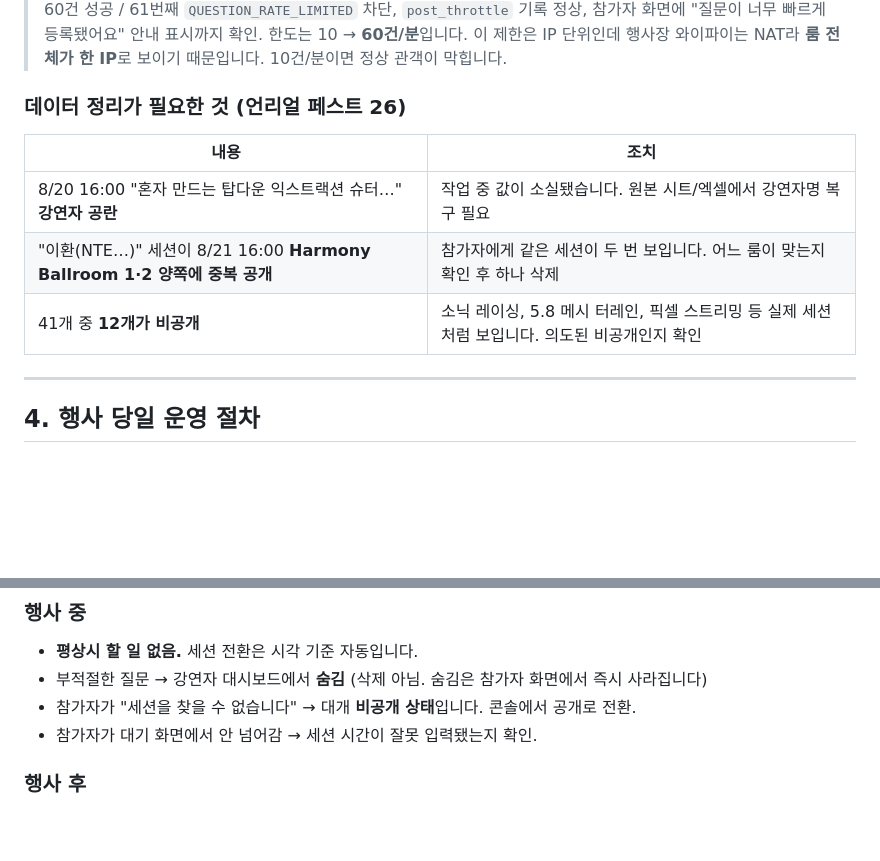
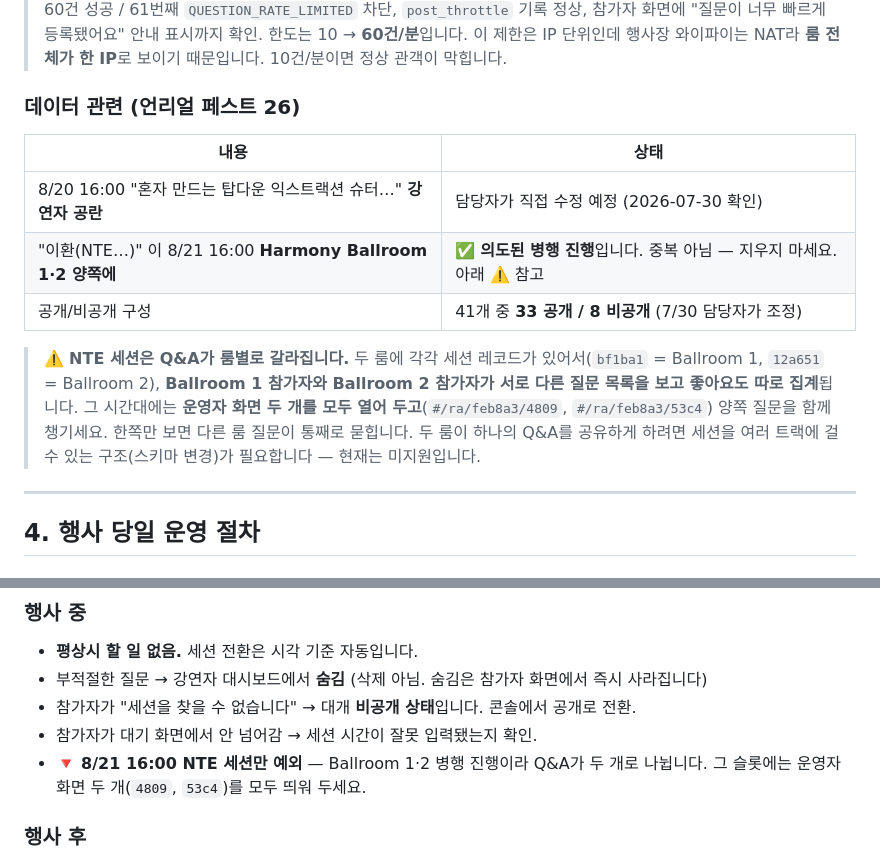
Before and after one commit to goms-blip/griff_pj, a Markdown page: LiveQnA/HANDOVER.md, 2 parts joined by grey strips. Rendered like a GitHub page; blank space fills up the shorter version.

```diff
--- a/LiveQnA/HANDOVER.md
+++ b/LiveQnA/HANDOVER.md
@@ -98,13 +98,17 @@
 > **`fix_question_rate_limit.sql` 실행 완료(2026-07-30) 및 검증 완료** — 60건 성공 / 61번째 `QUESTION_RATE_LIMITED` 차단, `post_throttle` 기록 정상, 참가자 화면에 "질문이 너무 빠르게 등록됐어요" 안내 표시까지 확인.
 > 한도는 10 → **60건/분**입니다. 이 제한은 IP 단위인데 행사장 와이파이는 NAT라 **룸 전체가 한 IP**로 보이기 때문입니다. 10건/분이면 정상 관객이 막힙니다.
 
-### 데이터 정리가 필요한 것 (언리얼 페스트 26)
+### 데이터 관련 (언리얼 페스트 26)
 
-| 내용 | 조치 |
+| 내용 | 상태 |
 |---|---|
-| 8/20 16:00 "혼자 만드는 탑다운 익스트랙션 슈터…" **강연자 공란** | 작업 중 값이 소실됐습니다. 원본 시트/엑셀에서 강연자명 복구 필요 |
-| "이환(NTE…)" 세션이 8/21 16:00 **Harmony Ballroom 1·2 양쪽에 중복 공개** | 참가자에게 같은 세션이 두 번 보입니다. 어느 룸이 맞는지 확인 후 하나 삭제 |
-| 41개 중 **12개가 비공개** | 소닉 레이싱, 5.8 메시 터레인, 픽셀 스트리밍 등 실제 세션처럼 보입니다. 의도된 비공개인지 확인 |
+| 8/20 16:00 "혼자 만드는 탑다운 익스트랙션 슈터…" **강연자 공란** | 담당자가 직접 수정 예정 (2026-07-30 확인) |
+| "이환(NTE…)" 이 8/21 16:00 **Harmony Ballroom 1·2 양쪽에** | ✅ **의도된 병행 진행**입니다. 중복 아님 — 지우지 마세요. 아래 ⚠️ 참고 |
+| 공개/비공개 구성 | 41개 중 **33 공개 / 8 비공개** (7/30 담당자가 조정) |
+
+> ⚠️ **NTE 세션은 Q&A가 룸별로 갈라집니다.** 두 룸에 각각 세션 레코드가 있어서(`bf1ba1` = Ballroom 1, `12a651` = Ballroom 2), **Ballroom 1 참가자와 Ballroom 2 참가자가 서로 다른 질문 목록을 보고 좋아요도 따로 집계**됩니다.
+> 그 시간대에는 **운영자 화면 두 개를 모두 열어 두고**(`#/ra/feb8a3/4809`, `#/ra/feb8a3/53c4`) 양쪽 질문을 함께 챙기세요. 한쪽만 보면 다른 룸 질문이 통째로 묻힙니다.
+> 두 룸이 하나의 Q&A를 공유하게 하려면 세션을 여러 트랙에 걸 수 있는 구조(스키마 변경)가 필요합니다 — 현재는 미지원입니다.
 
 ---
 
@@ -129,6 +133,7 @@
 - 부적절한 질문 → 강연자 대시보드에서 **숨김** (삭제 아님. 숨김은 참가자 화면에서 즉시 사라집니다)
 - 참가자가 "세션을 찾을 수 없습니다" → 대개 **비공개 상태**입니다. 콘솔에서 공개로 전환.
 - 참가자가 대기 화면에서 안 넘어감 → 세션 시간이 잘못 입력됐는지 확인.
+- 🔻 **8/21 16:00 NTE 세션만 예외** — Ballroom 1·2 병행 진행이라 Q&A가 두 개로 나뉩니다. 그 슬롯에는 운영자 화면 두 개(`4809`, `53c4`)를 모두 띄워 두세요.
 
 ### 행사 후
 
```
Also changed, not shown: LiveQnA/WORKFLOW.md (+11 -0 lines).
